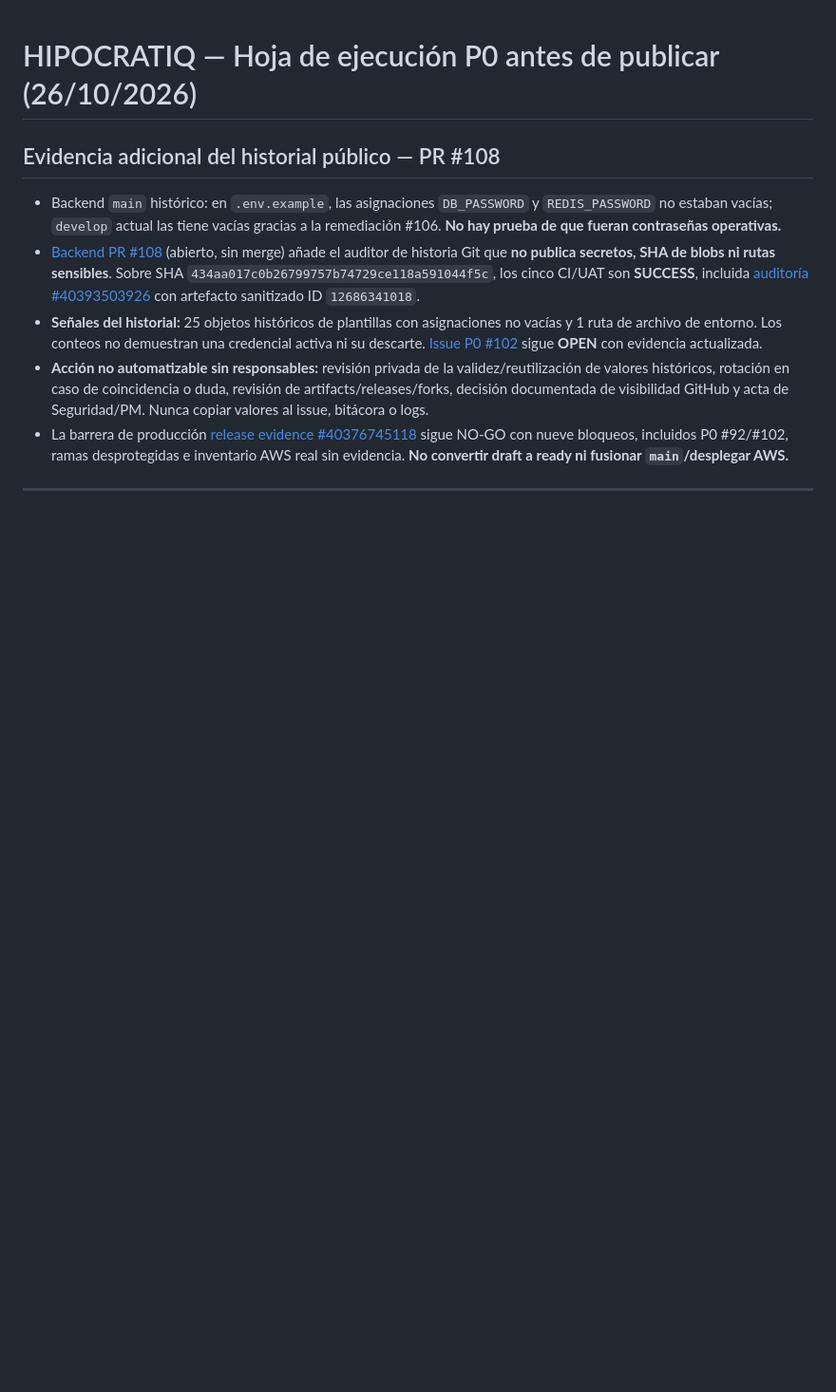
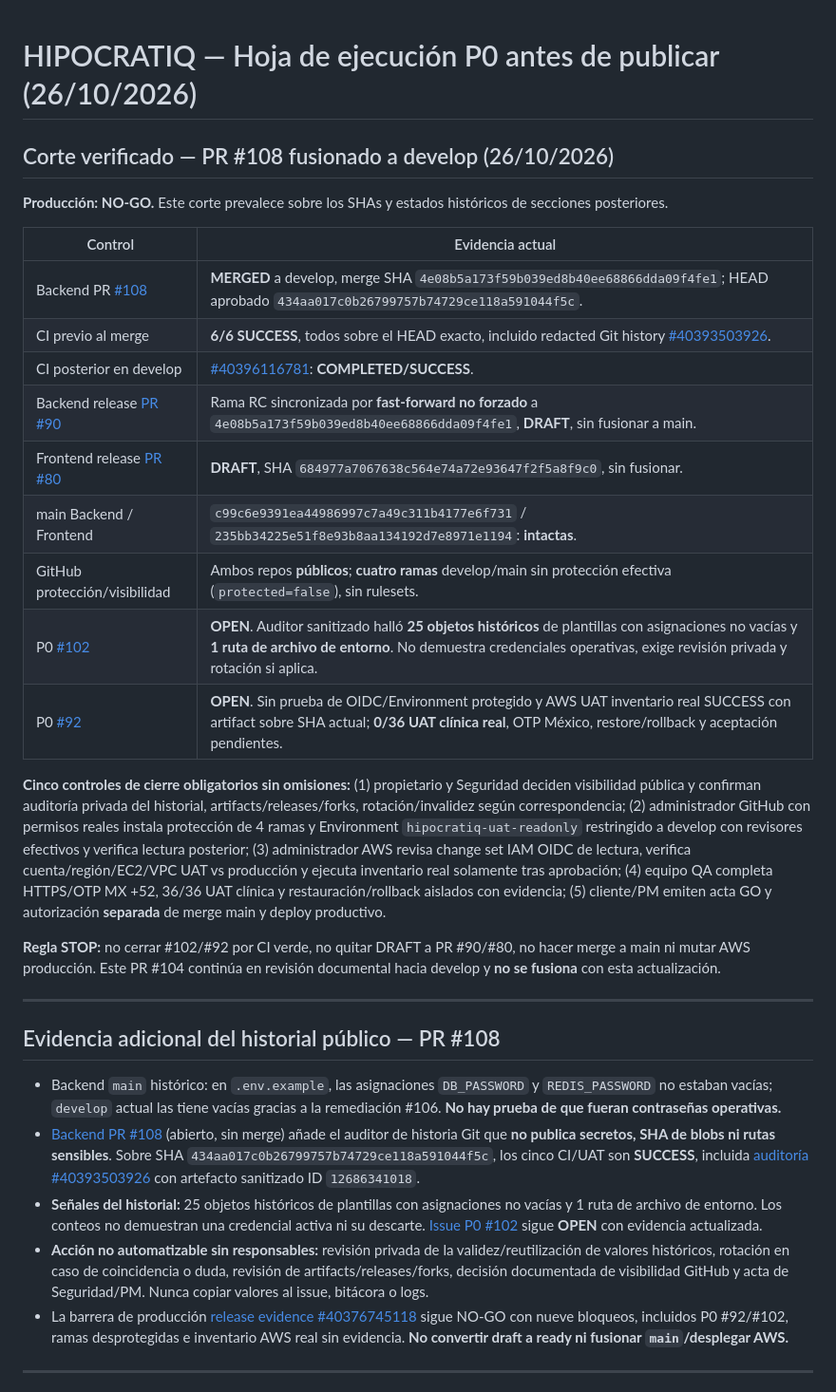
Before and after one commit to VaftecPeru/Hipocratiq_backend, a Markdown page: docs/releases/2026-10-26-admin-release-gates.md, the part around the change. Shown at 95% size. Drawn GitHub-style; blank space fills up the shorter version.

Commit message:
docs(release): actualizar gate P0 con merge PR108, auditoría histórica y RC draft

```diff
--- a/docs/releases/2026-10-26-admin-release-gates.md
+++ b/docs/releases/2026-10-26-admin-release-gates.md
@@ -1,4 +1,28 @@
 # HIPOCRATIQ — Hoja de ejecución P0 antes de publicar (26/10/2026)
+
+
+## Corte verificado — PR #108 fusionado a develop (26/10/2026)
+
+**Producción: NO-GO.** Este corte prevalece sobre los SHAs y estados históricos de secciones posteriores.
+
+| Control | Evidencia actual |
+| --- | --- |
+| Backend PR [#108](https://github.com/VaftecPeru/Hipocratiq_backend/pull/108) | **MERGED** a develop, merge SHA `4e08b5a173f59b039ed8b40ee68866dda09f4fe1`; HEAD aprobado `434aa017c0b26799757b74729ce118a591044f5c`. |
+| CI previo al merge | **6/6 SUCCESS**, todos sobre el HEAD exacto, incluido redacted Git history [#40393503926](https://github.com/VaftecPeru/Hipocratiq_backend/actions/runs/40393503926). |
+| CI posterior en develop | [#40396116781](https://github.com/VaftecPeru/Hipocratiq_backend/actions/runs/40396116781): **COMPLETED/SUCCESS**. |
+| Backend release [PR #90](https://github.com/VaftecPeru/Hipocratiq_backend/pull/90) | Rama RC sincronizada por **fast-forward no forzado** a `4e08b5a173f59b039ed8b40ee68866dda09f4fe1`, **DRAFT**, sin fusionar a main. |
+| Frontend release [PR #80](https://github.com/VaftecPeru/Hipocratiq_Frontend/pull/80) | **DRAFT**, SHA `684977a7067638c564e74a72e93647f2f5a8f9c0`, sin fusionar. |
+| main Backend / Frontend | `c99c6e9391ea44986997c7a49c311b4177e6f731` / `235bb34225e51f8e93b8aa134192d7e8971e1194`: **intactas**. |
+| GitHub protección/visibilidad | Ambos repos **públicos**; **cuatro ramas** develop/main sin protección efectiva (`protected=false`), sin rulesets. |
+| P0 [#102](https://github.com/VaftecPeru/Hipocratiq_backend/issues/102) | **OPEN**. Auditor sanitizado halló **25 objetos históricos** de plantillas con asignaciones no vacías y **1 ruta de archivo de entorno**. No demuestra credenciales operativas, exige revisión privada y rotación si aplica. |
+| P0 [#92](https://github.com/VaftecPeru/Hipocratiq_backend/issues/92) | **OPEN**. Sin prueba de OIDC/Environment protegido y AWS UAT inventario real SUCCESS con artifact sobre SHA actual; **0/36 UAT clínica real**, OTP México, restore/rollback y aceptación pendientes. |
+
+**Cinco controles de cierre obligatorios sin omisiones:** (1) propietario y Seguridad deciden visibilidad pública y confirman auditoría privada del historial, artifacts/releases/forks, rotación/invalidez según correspondencia; (2) administrador GitHub con permisos reales instala protección de 4 ramas y Environment `hipocratiq-uat-readonly` restringido a develop con revisores efectivos y verifica lectura posterior; (3) administrador AWS revisa change set IAM OIDC de lectura, verifica cuenta/región/EC2/VPC UAT vs producción y ejecuta inventario real solamente tras aprobación; (4) equipo QA completa HTTPS/OTP MX +52, 36/36 UAT clínica y restauración/rollback aislados con evidencia; (5) cliente/PM emiten acta GO y autorización **separada** de merge main y deploy productivo.
+
+**Regla STOP:** no cerrar #102/#92 por CI verde, no quitar DRAFT a PR #90/#80, no hacer merge a main ni mutar AWS producción. Este PR #104 continúa en revisión documental hacia develop y **no se fusiona** con esta actualización.
+
+---
+
 
 ## Evidencia adicional del historial público — PR #108
 
```
